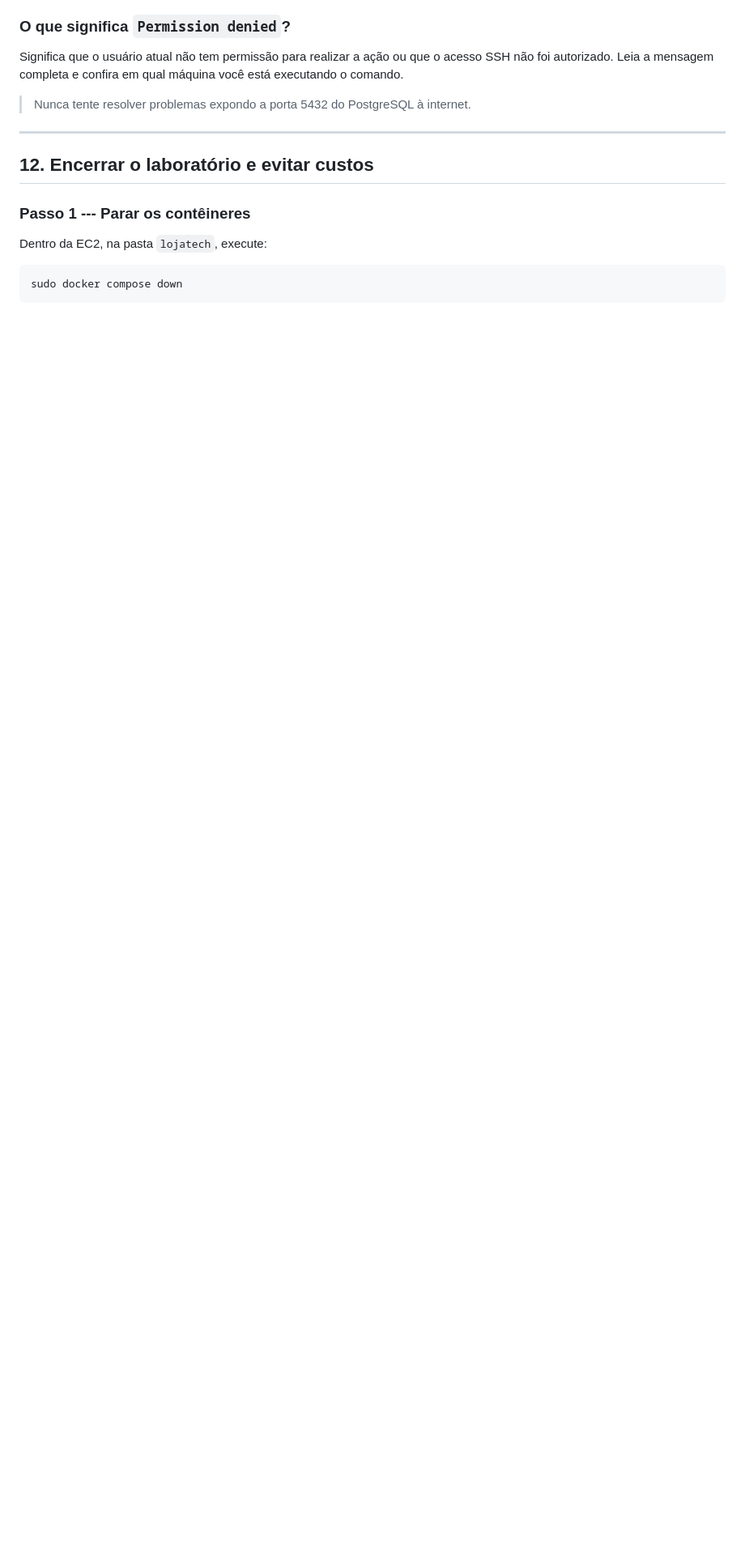
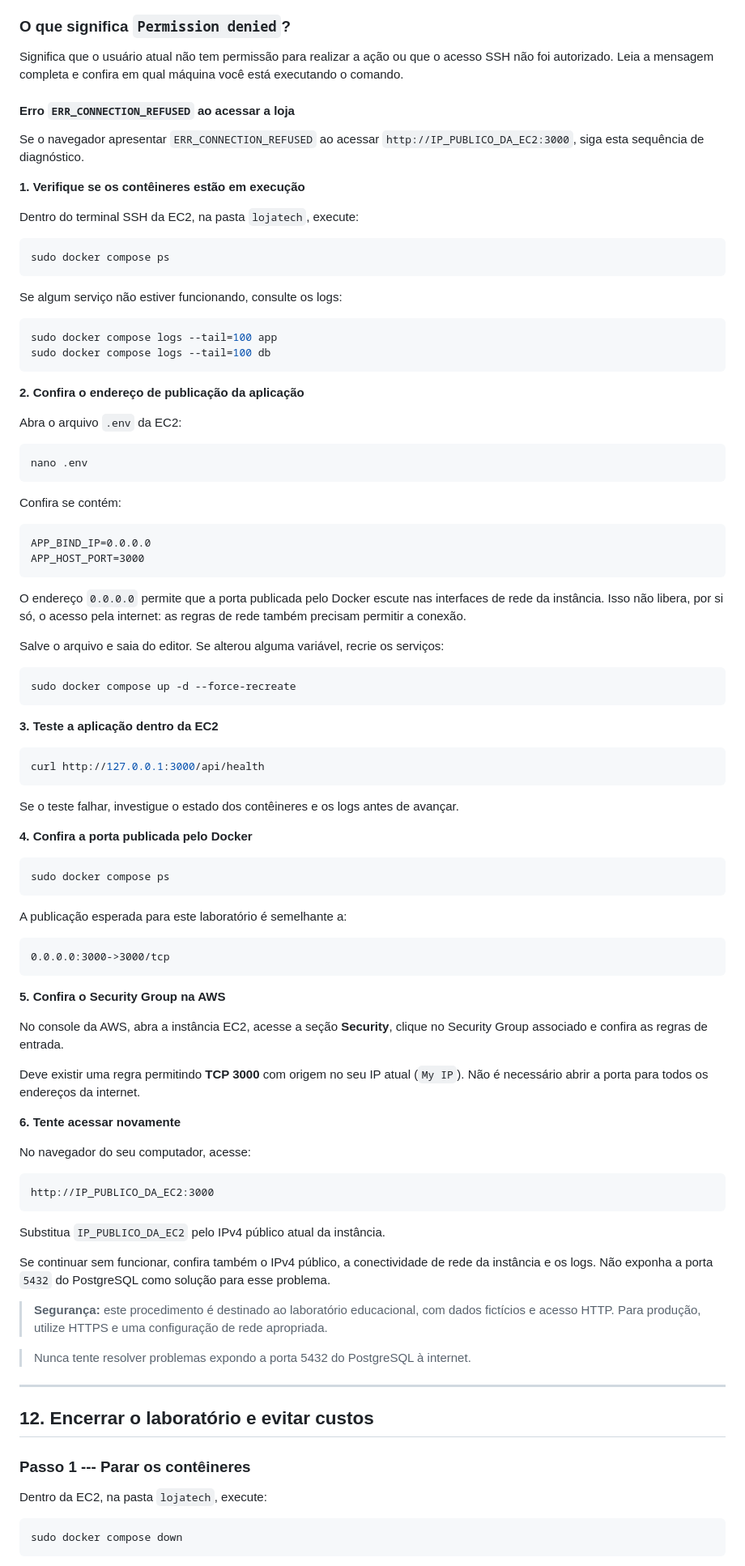
Before and after one commit to dpssouza/Lojatech, a Markdown page: README.md, the part around the change. Shown at 81% size. Rendered like a GitHub page; blank space fills up the shorter version.

Commit message:
Documenta diagnostico de acesso a aplicacao na EC2

````diff
--- a/README.md
+++ b/README.md
@@ -862,6 +862,89 @@ Significa que o usuário atual não tem permissão para realizar a ação ou
 que o acesso SSH não foi autorizado. Leia a mensagem completa e confira
 em qual máquina você está executando o comando.
 
+#### Erro `ERR_CONNECTION_REFUSED` ao acessar a loja
+
+Se o navegador apresentar `ERR_CONNECTION_REFUSED` ao acessar `http://IP_PUBLICO_DA_EC2:3000`, siga esta sequência de diagnóstico.
+
+**1. Verifique se os contêineres estão em execução**
+
+Dentro do terminal SSH da EC2, na pasta `lojatech`, execute:
+
+```bash
+sudo docker compose ps
+```
+
+Se algum serviço não estiver funcionando, consulte os logs:
+
+```bash
+sudo docker compose logs --tail=100 app
+sudo docker compose logs --tail=100 db
+```
+
+**2. Confira o endereço de publicação da aplicação**
+
+Abra o arquivo `.env` da EC2:
+
+```bash
+nano .env
+```
+
+Confira se contém:
+
+```dotenv
+APP_BIND_IP=0.0.0.0
+APP_HOST_PORT=3000
+```
+
+O endereço `0.0.0.0` permite que a porta publicada pelo Docker escute nas interfaces de rede da instância. Isso não libera, por si só, o acesso pela internet: as regras de rede também precisam permitir a conexão.
+
+Salve o arquivo e saia do editor. Se alterou alguma variável, recrie os serviços:
+
+```bash
+sudo docker compose up -d --force-recreate
+```
+
+**3. Teste a aplicação dentro da EC2**
+
+```bash
+curl http://127.0.0.1:3000/api/health
+```
+
+Se o teste falhar, investigue o estado dos contêineres e os logs antes de avançar.
+
+**4. Confira a porta publicada pelo Docker**
+
+```bash
+sudo docker compose ps
+```
+
+A publicação esperada para este laboratório é semelhante a:
+
+```text
+0.0.0.0:3000->3000/tcp
+```
+
+**5. Confira o Security Group na AWS**
+
+No console da AWS, abra a instância EC2, acesse a seção **Security**, clique no Security Group associado e confira as regras de entrada.
+
+Deve existir uma regra permitindo **TCP 3000** com origem no seu IP atual (`My IP`). Não é necessário abrir a porta para todos os endereços da internet.
+
+**6. Tente acessar novamente**
+
+No navegador do seu computador, acesse:
+
+```text
+http://IP_PUBLICO_DA_EC2:3000
+```
+
+Substitua `IP_PUBLICO_DA_EC2` pelo IPv4 público atual da instância.
+
+Se continuar sem funcionar, confira também o IPv4 público, a conectividade de rede da instância e os logs. Não exponha a porta `5432` do PostgreSQL como solução para esse problema.
+
+> **Segurança:** este procedimento é destinado ao laboratório educacional, com dados fictícios e acesso HTTP. Para produção, utilize HTTPS e uma configuração de rede apropriada.
+
+
 > Nunca tente resolver problemas expondo a porta 5432 do PostgreSQL à
 > internet.
 
````
